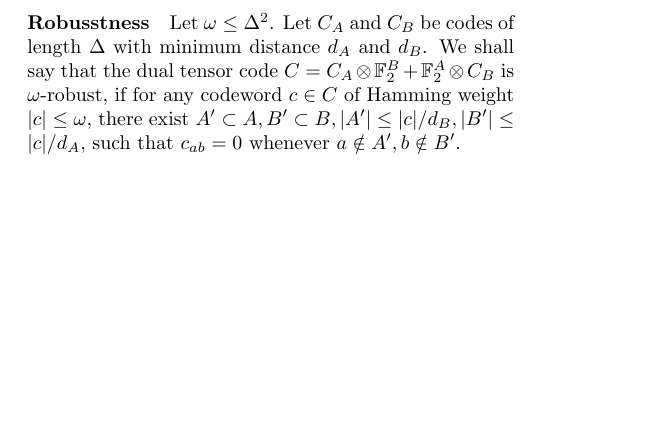
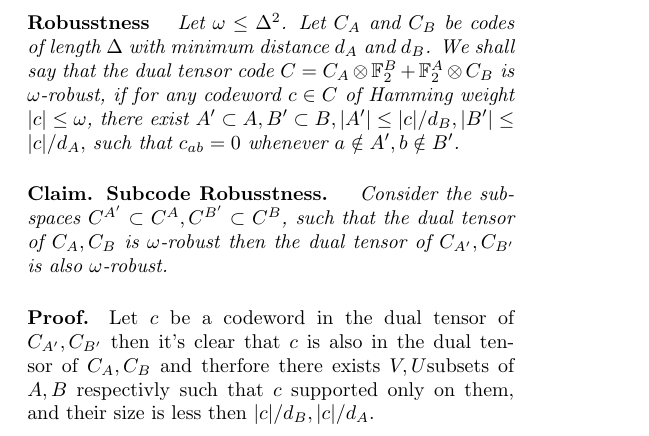
Before and after one commit to dudupo/Academic, a LaTeX document (projects/NLTES_project/ltc.tex): part of page 1 of 2 before the commit and part of the page after it, cut so that both start at the same text, the shorter picture padded with empty space. Compiled offline with pdfLaTeX.

Commit message:
compiling -Thu Aug 11 08:06:37 PM IDT 2022

```diff
--- a/projects/NLTES_project/ltc.tex
+++ b/projects/NLTES_project/ltc.tex
@@ -53,8 +53,9 @@
     \delta r_z \ge | H_{z} y | = | H_{z} \left( y + c \right) |
   %\end{split}
 \end{equation*}
-\paragraph{Robusstness} Let $ \omega \le \Delta^{2}$. Let $C_{A}$ and $C_{B}$ be codes of length $\Delta$ with minimum distance $d_{A}$ and $d_{B}$. We shall say that the dual tensor code $C = C_{A}\otimes \mathbb{F}^{B}_{2} + \mathbb{F}^{A}_{2} \otimes C_{B}$ is $\omega$-robust, if for any codeword $c\in C$ of Hamming weight $|c|\le \omega$, there exist $A^{\prime}\subset A, B^{\prime}\subset B, |A^{\prime}|\le |c|/d_{B}, |B^{\prime}|\le |c|/d_{A},$ such that $c_{ab}=0$ whenever $a \notin A^{\prime}, b \notin B^{\prime}$.
-\paragraph{Subcode Robusstness}
+\paragraph{Robusstness} \textit{ Let $ \omega \le \Delta^{2}$. Let $C_{A}$ and $C_{B}$ be codes of length $\Delta$ with minimum distance $d_{A}$ and $d_{B}$. We shall say that the dual tensor code $C = C_{A}\otimes \mathbb{F}^{B}_{2} + \mathbb{F}^{A}_{2} \otimes C_{B}$ is $\omega$-robust, if for any codeword $c\in C$ of Hamming weight $|c|\le \omega$, there exist $A^{\prime}\subset A, B^{\prime}\subset B, |A^{\prime}|\le |c|/d_{B}, |B^{\prime}|\le |c|/d_{A},$ such that $c_{ab}=0$ whenever $a \notin A^{\prime}, b \notin B^{\prime}$.}
+\paragraph{Claim. Subcode Robusstness.} \textit{ Consider the subspaces $C^{A^{\prime}} \subset C^{A}, C^{B^{\prime}} \subset C^{B}$, such that the dual tensor of $C_{A}, C_{B}$ is $\omega$-robust then the dual tensor of $C_{A^{\prime}}, C_{B^{\prime}}$ is also $\omega$-robust.}
+\paragraph{Proof.} Let $c$ be a codeword in the dual tensor of $C_{A^{\prime}},C_{B^{\prime}}$ then it's clear that $c$ is also in the dual tensor of $C_{A}, C_{B}$ and therfore there exists $V,U$subsets of $A,B$ respectivly such that $c$ supported only on them, and their size is less then $|c|/d_{B}, |c|/d_{A}$.
 \end{multicols*}
   % \printbibliography
 \end{document}
```
Also changed, not shown: projects/pdfs/ltc.pdf.
